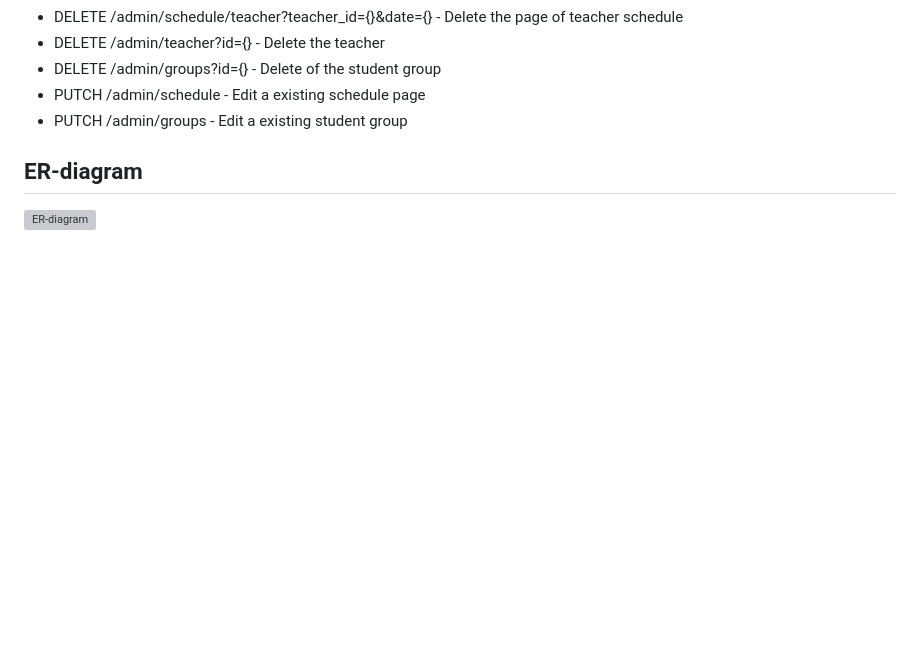
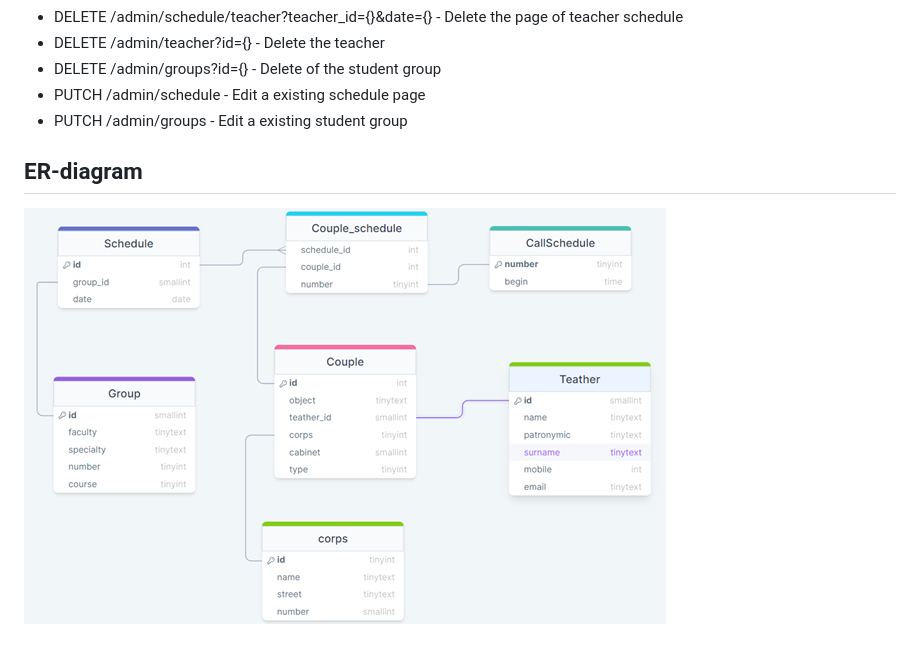
Before and after one commit to taras123programmer/springProject, a Markdown page: readme.md, the part around the change. GitHub-like rendering; blank space fills up the shorter version; grey boxes are pictures that could not be loaded.

```diff
--- a/readme.md
+++ b/readme.md
@@ -112,4 +112,4 @@ Administration:
 
 
 ## ER-diagram
-![ER-diagram]([https://github.com/taras123programmer/springProject/blob/main/ERD.png])
+![ER-diagram](https://github.com/taras123programmer/springProject/blob/main/ERD.png)
```
